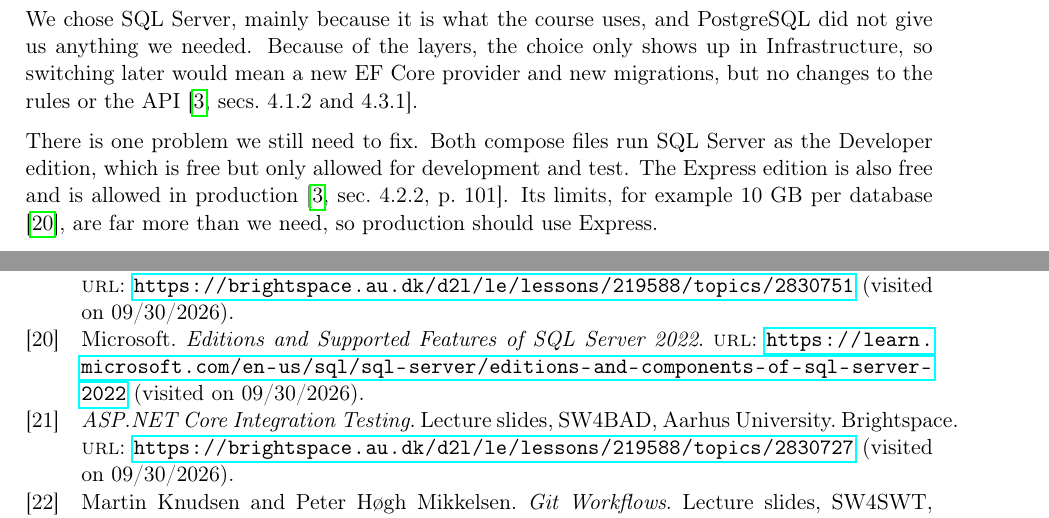
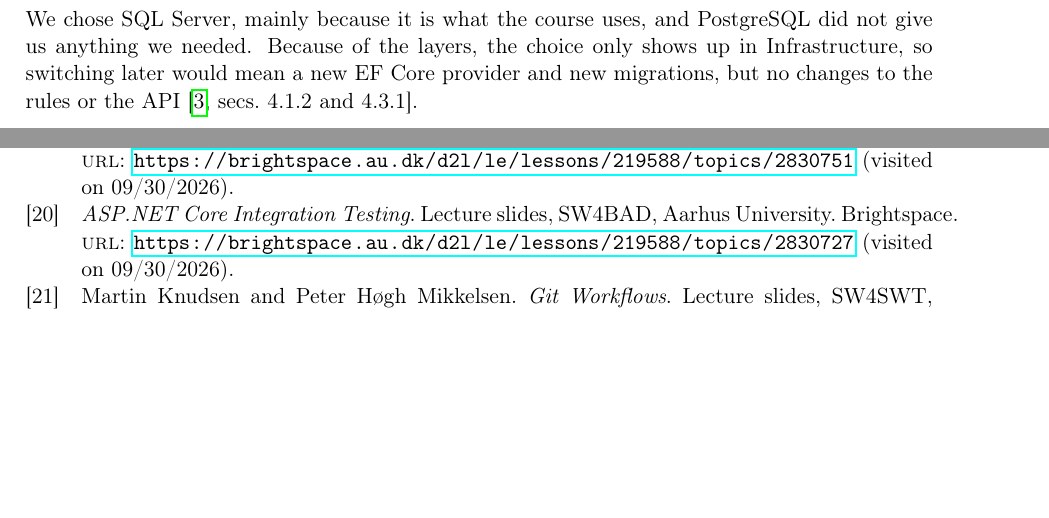
Before and after one commit to Mosekjaer/prepmeup, a LaTeX document (docs/appendices/technical/02-analysis/01-technical-analysis.tex): two parts of pages 8 and 13 of 13, joined at a grey line, cut so that both start at the same text, the shorter picture padded with empty space. Compiled offline with pdfLaTeX.

Commit message:
docs(analysis): drop SQL Server edition note

```diff
--- a/docs/appendices/technical/02-analysis/01-technical-analysis.tex
+++ b/docs/appendices/technical/02-analysis/01-technical-analysis.tex
@@ -255,8 +255,6 @@ MongoDB & Flexible schema. Can scale to several servers. & No foreign keys, so t
 
 We chose SQL Server, mainly because it is what the course uses, and PostgreSQL did not give us anything we needed. Because of the layers, the choice only shows up in Infrastructure, so switching later would mean a new EF Core provider and new migrations, but no changes to the rules or the API \cite[secs.~4.1.2 and 4.3.1]{desanctis-web-apis-aspnet-core}.
 
-There is one problem we still need to fix. Both compose files run SQL Server as the Developer edition, which is free but only allowed for development and test. The Express edition is also free and is allowed in production \cite[sec.~4.2.2, p.~101]{desanctis-web-apis-aspnet-core}. Its limits, for example 10 GB per database \cite{microsoft-sql-server-2022-editions}, are far more than we need, so production should use Express.
-
 \subsection{Database in Tests}
 The unit tests do not use a database, since they test Domain directly and Application with fake repositories. For integration tests the course suggests an in-memory SQLite database \cite[slide 16]{sw4bad-integration-testing}, which is fast and does not need a server. The catch is that our migrations are made for SQL Server, so the SQLite tests have to create the schema in another way. That means the integration tests do not test our migrations, and SQLite does not behave exactly like SQL Server. We think that is acceptable, because the migrations are still run against SQL Server both locally and when we deploy.
 
```
